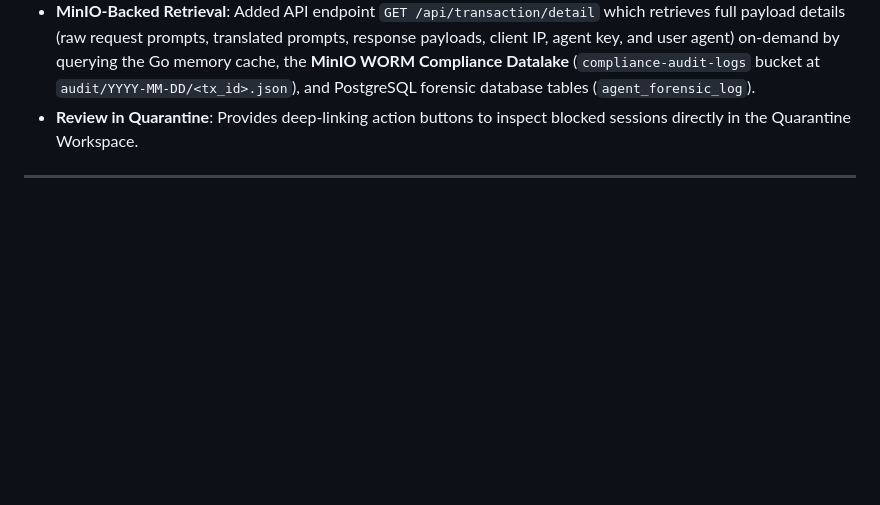
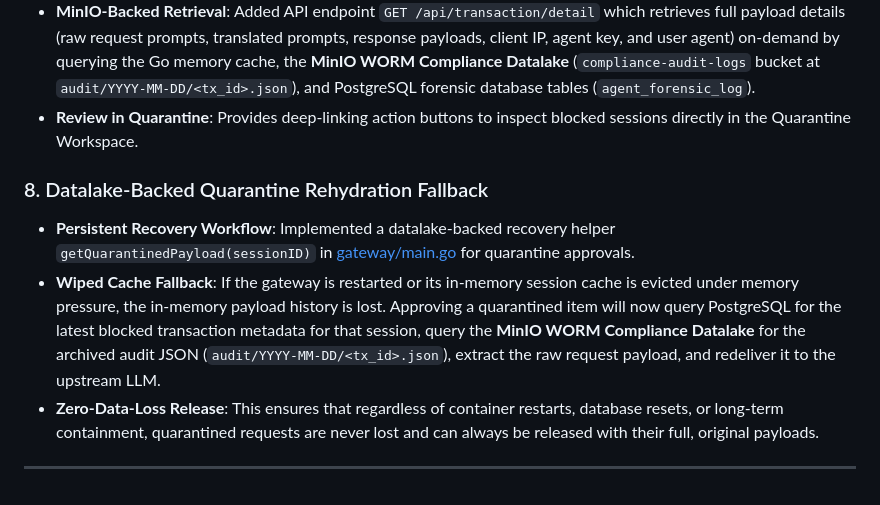
Before and after one commit to cgilbert61/AIgateway-AI, a Markdown page: walkthrough.md, the part around the change. Rendered like a GitHub page; blank space fills up the shorter version.

Commit message:
docs: document datalake-backed quarantine rehydration fallback in walkthrough.md

```diff
--- a/walkthrough.md
+++ b/walkthrough.md
@@ -234,4 +234,9 @@ We completed a comprehensive load-testing round to address the simulation backup
 - **MinIO-Backed Retrieval**: Added API endpoint `GET /api/transaction/detail` which retrieves full payload details (raw request prompts, translated prompts, response payloads, client IP, agent key, and user agent) on-demand by querying the Go memory cache, the **MinIO WORM Compliance Datalake** (`compliance-audit-logs` bucket at `audit/YYYY-MM-DD/<tx_id>.json`), and PostgreSQL forensic database tables (`agent_forensic_log`).
 - **Review in Quarantine**: Provides deep-linking action buttons to inspect blocked sessions directly in the Quarantine Workspace.
 
+### 8. Datalake-Backed Quarantine Rehydration Fallback
+- **Persistent Recovery Workflow**: Implemented a datalake-backed recovery helper `getQuarantinedPayload(sessionID)` in [gateway/main.go](file:///c:/Users/chuck/AIAIAI/gateway/main.go) for quarantine approvals.
+- **Wiped Cache Fallback**: If the gateway is restarted or its in-memory session cache is evicted under memory pressure, the in-memory payload history is lost. Approving a quarantined item will now query PostgreSQL for the latest blocked transaction metadata for that session, query the **MinIO WORM Compliance Datalake** for the archived audit JSON (`audit/YYYY-MM-DD/<tx_id>.json`), extract the raw request payload, and redeliver it to the upstream LLM.
+- **Zero-Data-Loss Release**: This ensures that regardless of container restarts, database resets, or long-term containment, quarantined requests are never lost and can always be released with their full, original payloads.
+
 ---
```
